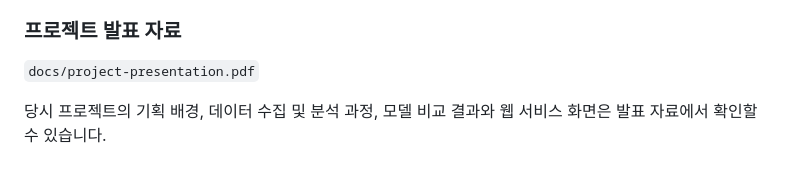
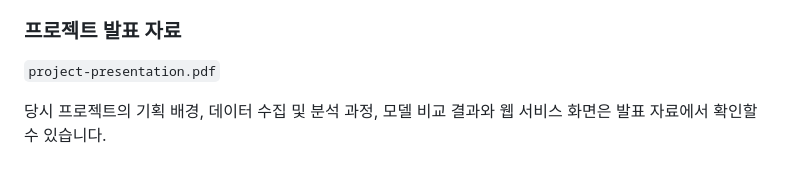
Before and after one commit to Parkjuseong319/Amaebang, a Markdown page: README.md, the part around the change. Rendered like a GitHub page.

Commit message:
Fix project presentation PDF file reference
Update the reference to the project presentation PDF.

```diff
--- a/README.md
+++ b/README.md
@@ -263,6 +263,6 @@ df_data = df[
 
 ### 프로젝트 발표 자료
 
-`docs/project-presentation.pdf`
+`project-presentation.pdf`
 
 당시 프로젝트의 기획 배경, 데이터 수집 및 분석 과정, 모델 비교 결과와 웹 서비스 화면은 발표 자료에서 확인할 수 있습니다.
```
